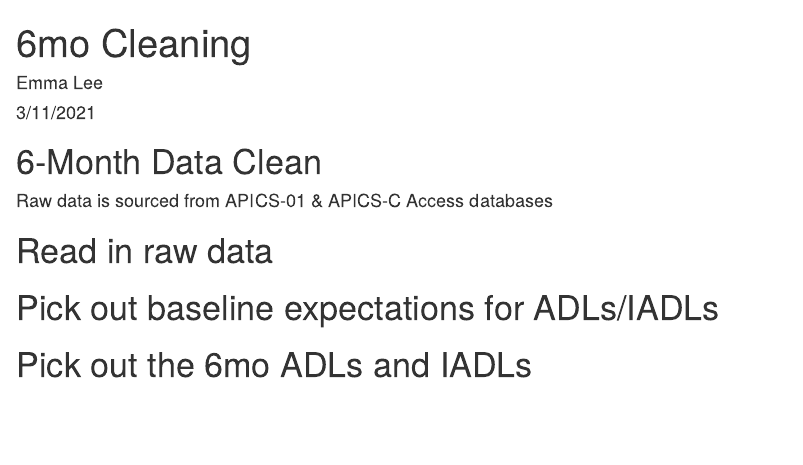
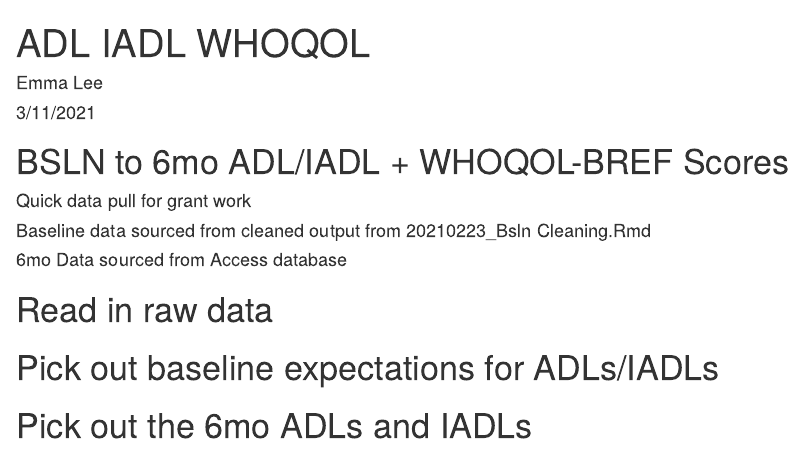
Before and after one commit to elee126/osear_can_you_see, an R Markdown document (20210311_ADL IADL WHOQOL.Rmd): the page in a window 1100 px wide, from its top. Rendered offline with R 4.5, knitr and Pandoc, with nearby package versions; some code elsewhere in the file could not run offline.

Commit message:
Renamed + cleaned up adl/iadl/whoq file to separate from 6mo file

````diff
--- a/20210311_6mo Cleaning.Rmd
+++ b/20210311_ADL IADL WHOQOL.Rmd
@@ -1,5 +1,5 @@
 ---
-title: "6mo Cleaning"
+title: "ADL IADL WHOQOL"
 author: "Emma Lee"
 date: "3/11/2021"
 output: html_document
@@ -17,8 +17,10 @@ library(dplyr)
 library(janitor)
 ```
 
-# 6-Month Data Clean #
-#### Raw data is sourced from APICS-01 & APICS-C Access databases
+# BSLN to 6mo ADL/IADL + WHOQOL-BREF Scores #
+#### Quick data pull for grant work
+####    Baseline data sourced from cleaned output from 20210223_Bsln Cleaning.Rmd
+####    6mo Data sourced from Access database
 
 # Read in raw data
 ```{r read-in, include=FALSE}
````
Also changed, not shown: 20210311_ADL IADL WHOQOL.Rmd (9 more changed lines).
